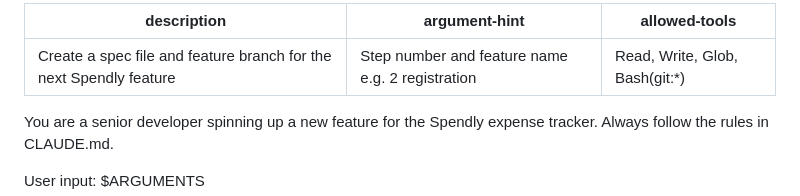
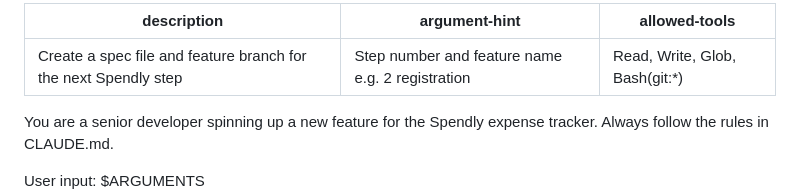
Before and after one commit to Hthimansh/spendly, a Markdown page: .claude/commands/create-spec.md, the part around the change. GitHub-like rendering.

Commit message:
update create-spec command
Co-Authored-By: Claude Sonnet 4.6 <noreply@anthropic.com>

```diff
--- a/.claude/commands/create-spec.md
+++ b/.claude/commands/create-spec.md
@@ -1,5 +1,5 @@
 ---
-description: Create a spec file and feature branch for the next Spendly feature
+description: Create a spec file and feature branch for the next Spendly step
 argument-hint: "Step number and feature name e.g. 2 registration"
 allowed-tools: Read, Write, Glob, Bash(git:*)
 ---
```
